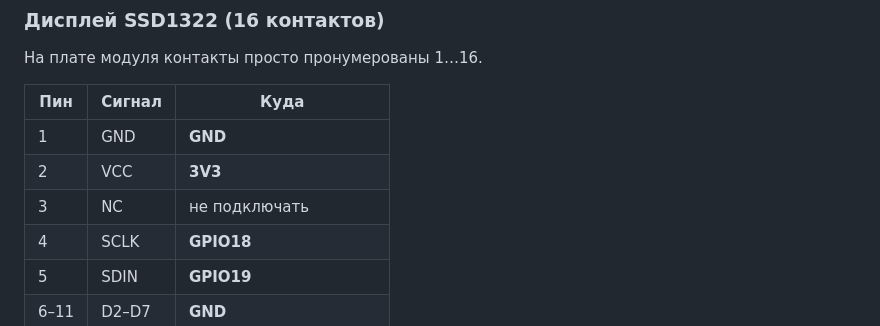
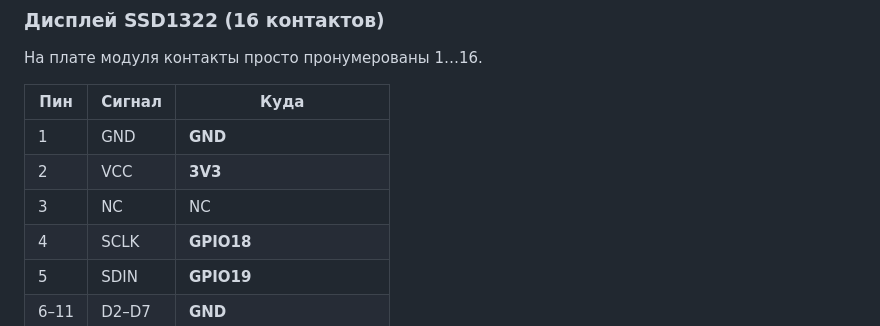
Before and after one commit to che711/esp32-clock, a Markdown page: README.md, the part around the change. Drawn GitHub-style.

```diff
--- a/README.md
+++ b/README.md
@@ -76,7 +76,7 @@ OLED разведён на правый ряд одним шлейфом: SPI
 | --- | --- | --- |
 | 1 | GND | **GND** |
 | 2 | VCC | **3V3** |
-| 3 | NC | не подключать |
+| 3 | NC | NC |
 | 4 | SCLK | **GPIO18** |
 | 5 | SDIN | **GPIO19** |
 | 6–11 | D2–D7 | **GND** |
```
